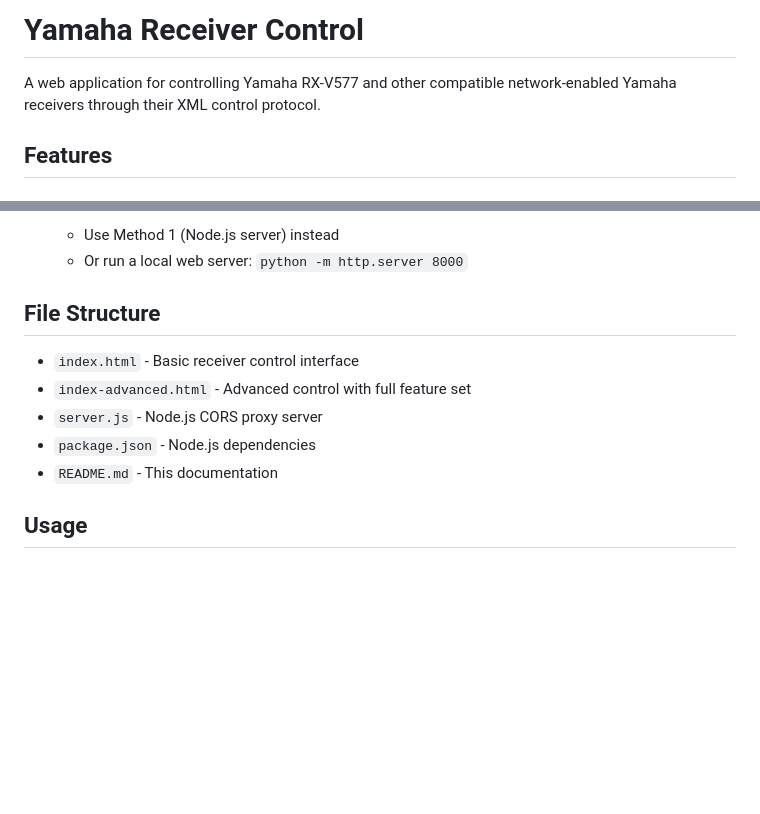
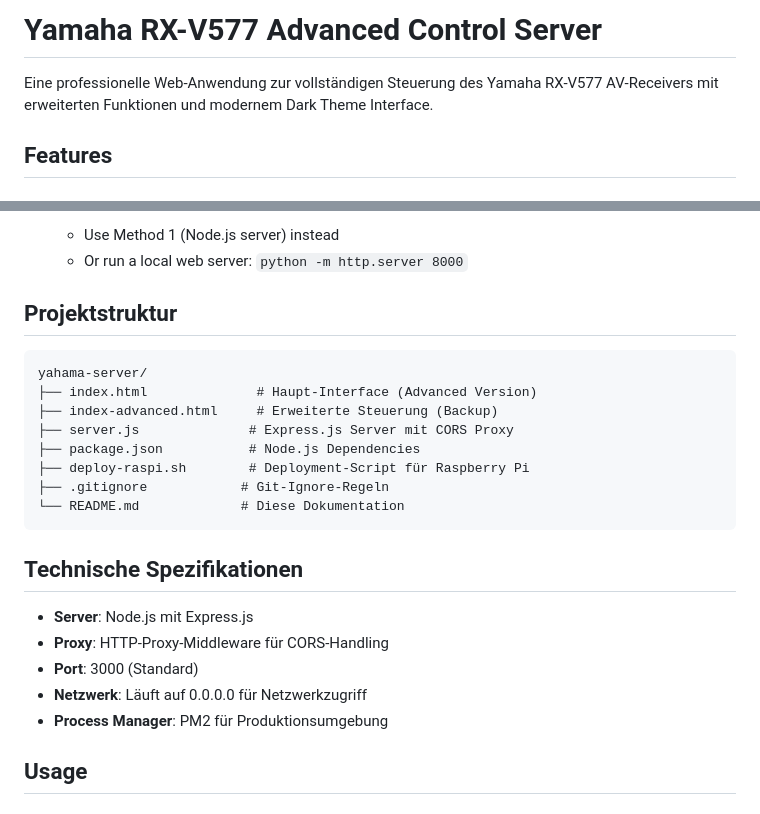
Before and after one commit to pepperonas/yahama-controller, a Markdown page: README.md, 2 parts joined by grey strips. GitHub-like rendering; blank space fills up the shorter version.

````diff
--- a/README.md
+++ b/README.md
@@ -1,6 +1,6 @@
-# Yamaha Receiver Control
+# Yamaha RX-V577 Advanced Control Server
 
-A web application for controlling Yamaha RX-V577 and other compatible network-enabled Yamaha receivers through their XML control protocol.
+Eine professionelle Web-Anwendung zur vollständigen Steuerung des Yamaha RX-V577 AV-Receivers mit erweiterten Funktionen und modernem Dark Theme Interface.
 
 ## Features
 
@@ -77,13 +90,26 @@ A web application for controlling Yamaha RX-V577 and other compatible network-en
    - Use Method 1 (Node.js server) instead
    - Or run a local web server: `python -m http.server 8000`
 
-## File Structure
+## Projektstruktur
 
-- `index.html` - Basic receiver control interface
-- `index-advanced.html` - Advanced control with full feature set
-- `server.js` - Node.js CORS proxy server
-- `package.json` - Node.js dependencies
-- `README.md` - This documentation
+```
+yahama-server/
+├── index.html              # Haupt-Interface (Advanced Version)
+├── index-advanced.html     # Erweiterte Steuerung (Backup)
+├── server.js              # Express.js Server mit CORS Proxy
+├── package.json           # Node.js Dependencies
+├── deploy-raspi.sh        # Deployment-Script für Raspberry Pi
+├── .gitignore            # Git-Ignore-Regeln
+└── README.md             # Diese Dokumentation
+```
+
+## Technische Spezifikationen
+
+- **Server**: Node.js mit Express.js
+- **Proxy**: HTTP-Proxy-Middleware für CORS-Handling
+- **Port**: 3000 (Standard)
+- **Netzwerk**: Läuft auf 0.0.0.0 für Netzwerkzugriff
+- **Process Manager**: PM2 für Produktionsumgebung
 
 ## Usage
 
````
Also changed, not shown: other parts of README.md (+55 -14 lines).
